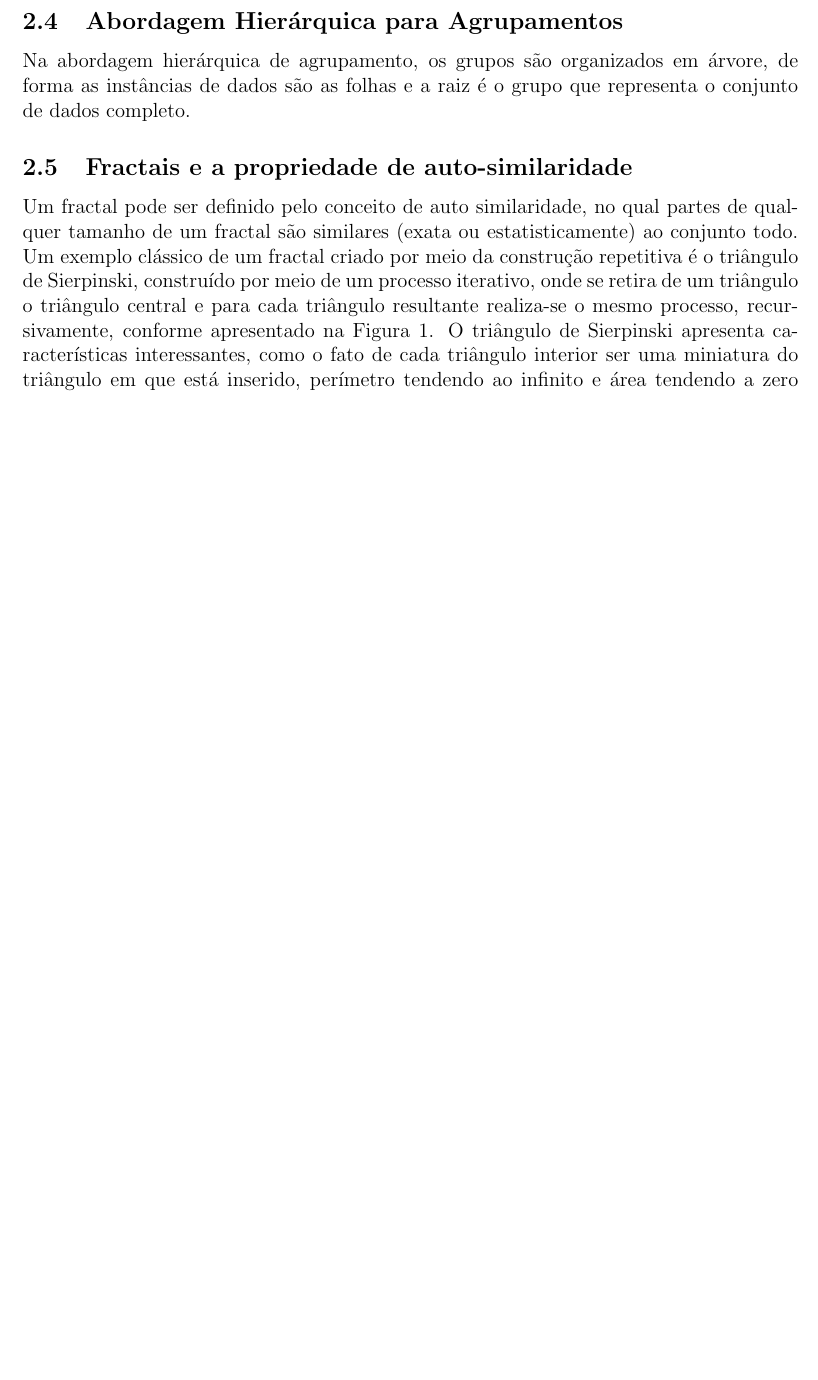
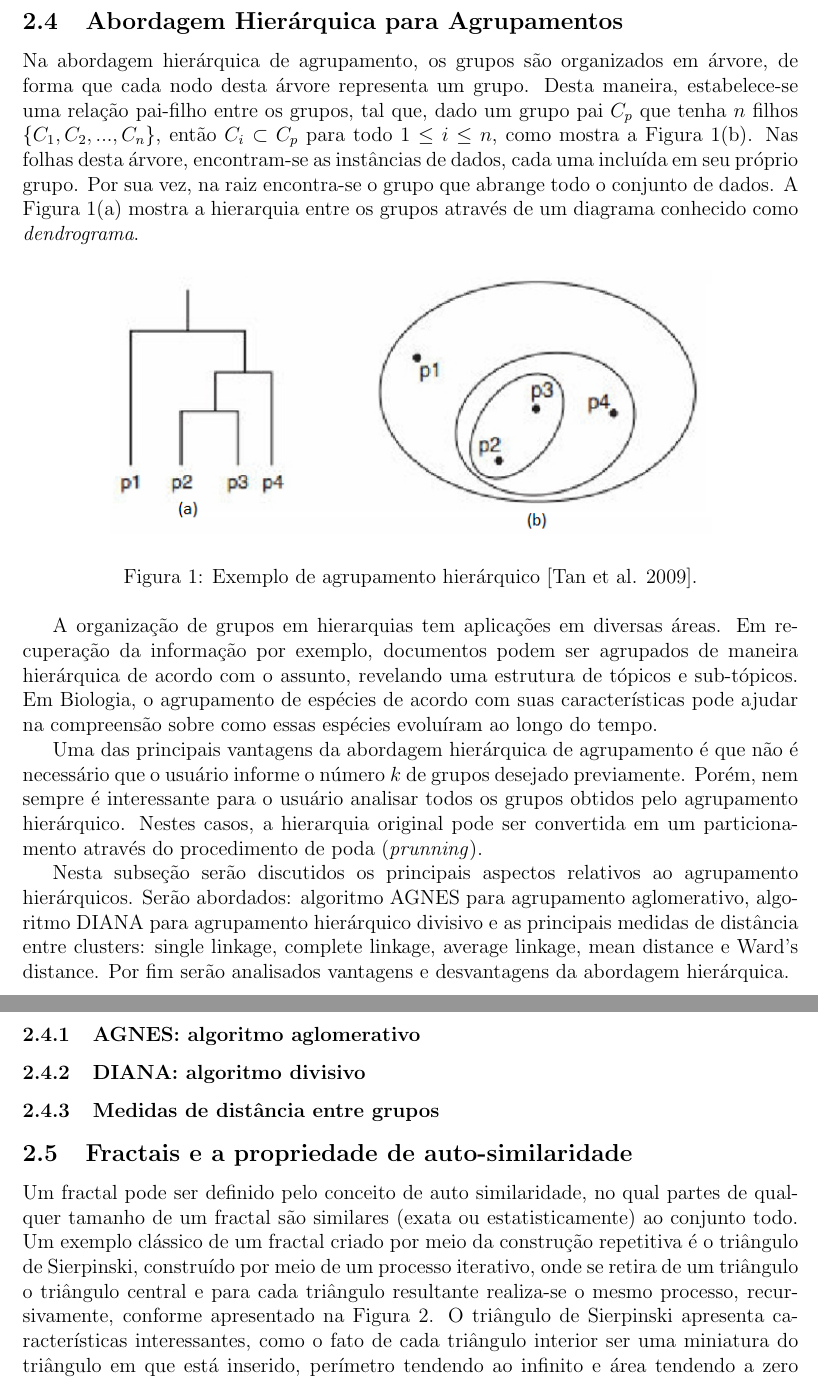
Before and after one commit to rodolfo-mendes/PlanoDeTrabalho, a LaTeX document (plano.tex, which reads sections/fundamentacao_teorica.tex): part of page 6 of 8 before the commit and two parts of pages 6 and 7 of 9 after it, the two joined at a grey line, cut so that both start at the same text, the shorter picture padded with empty space. Compiled offline with pdfLaTeX.

Commit message:
Introdução algoritmos hierárquicos

```diff
--- a/sections/fundamentacao_teorica.tex
+++ b/sections/fundamentacao_teorica.tex
@@ -149,9 +149,47 @@ explorada com mais detalhes.
 \subsection{Abordagem Hierárquica para Agrupamentos}
 	\label{subsec:abordagem_hierarquica}
 
-Na abordagem hierárquica de agrupamento, os grupos são organizados em árvore,
-de forma as instâncias de dados são as folhas e a raiz é o grupo que representa
-o conjunto de dados completo.
+Na abordagem hierárquica de agrupamento, os grupos são organizados em árvore, de
+forma que cada nodo desta árvore representa um grupo. Desta maneira,
+estabelece-se uma relação pai-filho entre os grupos, tal que, dado um grupo pai
+$C_p$ que tenha $n$ filhos $\{C_1, C_2,...,C_n\}$, então $C_i \subset C_p$ para
+todo $1 \leq i \leq n$, como mostra a Figura \ref{fig:cluster_hierarquico}(b).
+Nas folhas desta árvore, encontram-se as instâncias de dados, cada uma incluída
+em seu próprio grupo. Por sua vez, na raiz encontra-se o grupo que abrange todo
+o conjunto de dados. A Figura \ref{fig:cluster_hierarquico}(a) mostra a
+hierarquia entre os grupos através de um diagrama conhecido como
+\emph{dendrograma}.
+
+\figura{images/cluster_hierarquico.png}{1.0}
+{Exemplo de agrupamento hierárquico \cite{tan2009introducao}.}
+{fig:cluster_hierarquico}
+
+A organização de grupos em hierarquias tem aplicações em diversas áreas. Em
+recuperação da informação por exemplo, documentos podem ser agrupados de maneira
+hierárquica de acordo com o assunto, revelando uma estrutura de tópicos e
+sub-tópicos. Em Biologia, o agrupamento de espécies de acordo com suas
+características pode ajudar na compreensão sobre como essas espécies evoluíram
+ao longo do tempo.
+
+Uma das principais vantagens da abordagem hierárquica de agrupamento é que não
+é necessário que o usuário informe o número $k$ de grupos desejado previamente.
+Porém, nem sempre é interessante para o usuário analisar todos os grupos obtidos
+pelo agrupamento hierárquico. Nestes casos, a hierarquia original pode ser
+convertida em um particionamento através do procedimento de poda
+(\emph{prunning}).
+
+Nesta subseção serão discutidos os principais aspectos relativos ao agrupamento
+hierárquicos. Serão abordados: algoritmo AGNES para agrupamento aglomerativo,
+algoritmo DIANA para agrupamento hierárquico divisivo e as principais medidas
+de distância entre clusters: single linkage, complete linkage, average linkage,
+mean distance e Ward's distance. Por fim serão analisados vantagens e
+desvantagens da abordagem hierárquica.
+
+\subsubsection{AGNES: algoritmo aglomerativo}
+
+\subsubsection{DIANA: algoritmo divisivo}
+
+\subsubsection{Medidas de distância entre grupos}
 
 % introduzir as tecnicas de agrupamento hierarquico: divisivo versus
 % aglomerativo
```
Also changed, not shown: images/cluster_hierarquico.png (added), images/sierpinski.png (renamed from sections/sierpinski.png), plano.pdf, sections/fundamentacao_teorica.tex (2 more changed lines).
